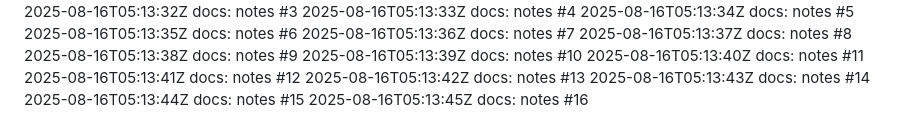
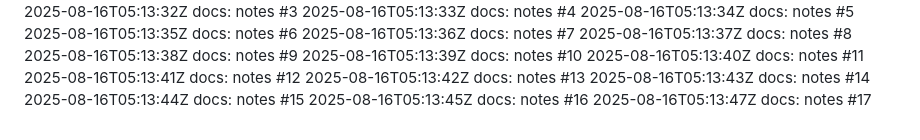
Before and after one commit to thongsao2020/blog-me, a Markdown page: NOTES.md, the part around the change. Drawn GitHub-style.

Commit message:
docs: notes (17/100)

```diff
--- a/NOTES.md
+++ b/NOTES.md
@@ -115,3 +115,4 @@
 2025-08-16T05:13:43Z docs: notes #14
 2025-08-16T05:13:44Z docs: notes #15
 2025-08-16T05:13:45Z docs: notes #16
+2025-08-16T05:13:47Z docs: notes #17
```
